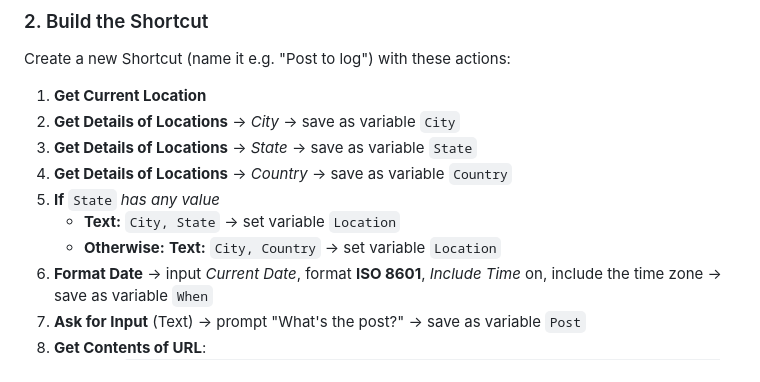
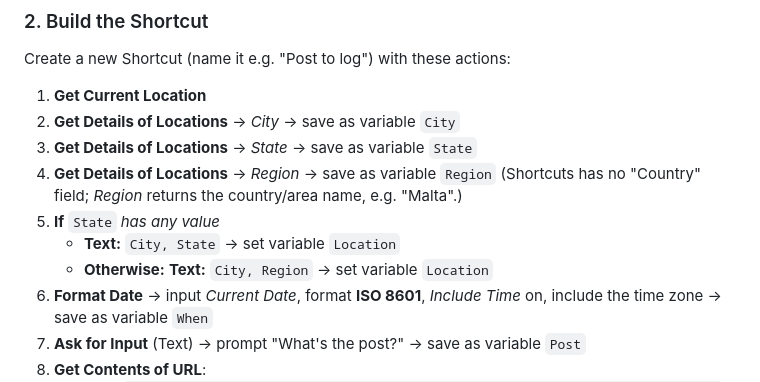
Before and after one commit to gmhurley/glennhurley.com, a Markdown page: docs-internal/posting-from-phone.md, the part around the change. GitHub-like rendering.

Commit message:
Fix phone-posting guide: use Region, not Country
Shortcuts has no Country location field; Region returns the country/area
name (verified "Malta" on device). Falls back to Region when State is empty.

Co-Authored-By: Claude Opus 4.8 <noreply@anthropic.com>

```diff
--- a/docs-internal/posting-from-phone.md
+++ b/docs-internal/posting-from-phone.md
@@ -27,10 +27,12 @@ Create a new Shortcut (name it e.g. "Post to log") with these actions:
 1. **Get Current Location**
 2. **Get Details of Locations** → *City* → save as variable `City`
 3. **Get Details of Locations** → *State* → save as variable `State`
-4. **Get Details of Locations** → *Country* → save as variable `Country`
+4. **Get Details of Locations** → *Region* → save as variable `Region`
+   (Shortcuts has no "Country" field; *Region* returns the country/area name,
+   e.g. "Malta".)
 5. **If** `State` *has any value*
    - **Text:** `City, State` → set variable `Location`
-   - **Otherwise:** **Text:** `City, Country` → set variable `Location`
+   - **Otherwise:** **Text:** `City, Region` → set variable `Location`
 6. **Format Date** → input *Current Date*, format **ISO 8601**, *Include Time* on,
    include the time zone → save as variable `When`
 7. **Ask for Input** (Text) → prompt "What's the post?" → save as variable `Post`
```
